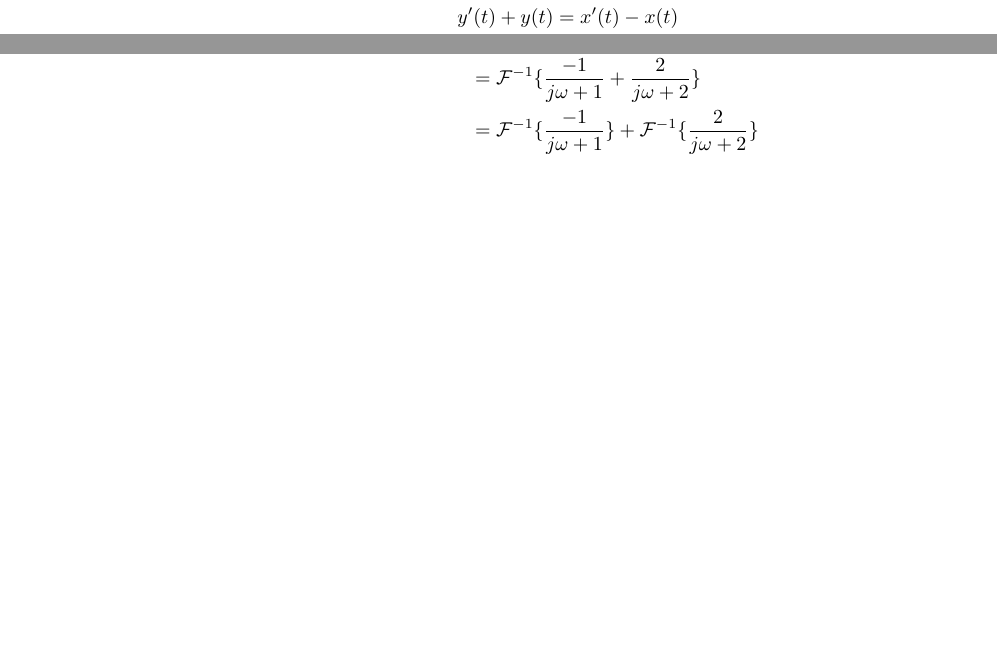
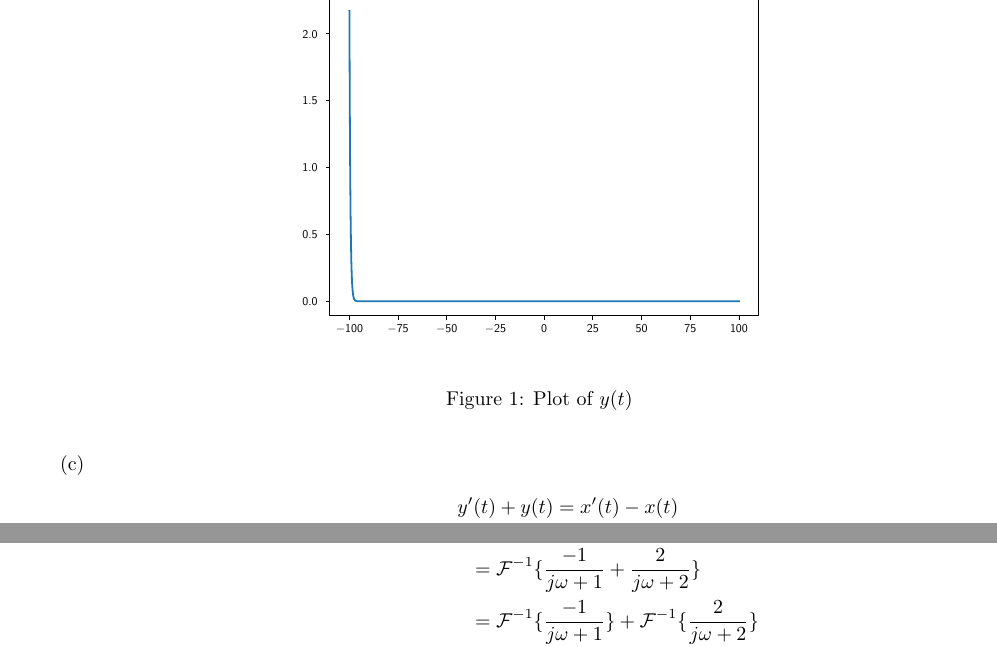
Before and after one commit to gecitemre/s6-group-projects, a LaTeX problem sheet (ceng384/hw4/hw4.tex, which reads ceng384/hw4/figures/q1c.pgf): two parts of pages 2 and 4 of 7 before the commit and two parts of pages 2 and 5 of 8 after it, joined at a grey line, cut at the place of the change, the shorter picture padded with empty space. Compiled offline with pdfLaTeX.

Commit message:
add q1c figure

```diff
--- /dev/null
+++ b/ceng384/hw4/figures/q1c.pgf
@@ -0,0 +1,504 @@
+%% Creator: Matplotlib, PGF backend
+%%
+%% To include the figure in your LaTeX document, write
+%%   \input{<filename>.pgf}
+%%
+%% Make sure the required packages are loaded in your preamble
+%%   \usepackage{pgf}
+%%
+%% Also ensure that all the required font packages are loaded; for instance,
+%% the lmodern package is sometimes necessary when using math font.
+%%   \usepackage{lmodern}
+%%
+%% Figures using additional raster images can only be included by \input if
+%% they are in the same directory as the main LaTeX file. For loading figures
+%% from other directories you can use the `import` package
+%%   \usepackage{import}
+%%
+%% and then include the figures with
+%%   \import{<path to file>}{<filename>.pgf}
+%%
+%% Matplotlib used the following preamble
+%%
+%%   \usepackage{fontspec}
+%%   \setmainfont{DejaVuSerif.ttf}[Path=\detokenize{/home/emre/.local/lib/python3.10/site-packages/matplotlib/mpl-data/fonts/ttf/}]
+%%   \setsansfont{DejaVuSans.ttf}[Path=\detokenize{/home/emre/.local/lib/python3.10/site-packages/matplotlib/mpl-data/fonts/ttf/}]
+%%   \setmonofont{DejaVuSansMono.ttf}[Path=\detokenize{/home/emre/.local/lib/python3.10/site-packages/matplotlib/mpl-data/fonts/ttf/}]
+%%   \makeatletter\@ifpackageloaded{underscore}{}{\usepackage[strings]{underscore}}\makeatother
+%%
+\begingroup%
+\makeatletter%
+\begin{pgfpicture}%
+\pgfpathrectangle{\pgfpointorigin}{\pgfqpoint{6.400000in}{4.800000in}}%
+\pgfusepath{use as bounding box, clip}%
+\begin{pgfscope}%
+\pgfsetbuttcap%
+\pgfsetmiterjoin%
+\definecolor{currentfill}{rgb}{1.000000,1.000000,1.000000}%
+\pgfsetfillcolor{currentfill}%
+\pgfsetlinewidth{0.000000pt}%
+\definecolor{currentstroke}{rgb}{1.000000,1.000000,1.000000}%
+\pgfsetstrokecolor{currentstroke}%
+\pgfsetdash{}{0pt}%
+\pgfpathmoveto{\pgfqpoint{0.000000in}{0.000000in}}%
+\pgfpathlineto{\pgfqpoint{6.400000in}{0.000000in}}%
+\pgfpathlineto{\pgfqpoint{6.400000in}{4.800000in}}%
+\pgfpathlineto{\pgfqpoint{0.000000in}{4.800000in}}%
+\pgfpathlineto{\pgfqpoint{0.000000in}{0.000000in}}%
+\pgfpathclose%
+\pgfusepath{fill}%
+\end{pgfscope}%
+\begin{pgfscope}%
+\pgfsetbuttcap%
+\pgfsetmiterjoin%
+\definecolor{currentfill}{rgb}{1.000000,1.000000,1.000000}%
+\pgfsetfillcolor{currentfill}%
+\pgfsetlinewidth{0.000000pt}%
+\definecolor{currentstroke}{rgb}{0.000000,0.000000,0.000000}%
+\pgfsetstrokecolor{currentstroke}%
+\pgfsetstrokeopacity{0.000000}%
+\pgfsetdash{}{0pt}%
+\pgfpathmoveto{\pgfqpoint{0.800000in}{0.528000in}}%
+\pgfpathlineto{\pgfqpoint{5.760000in}{0.528000in}}%
+\pgfpathlineto{\pgfqpoint{5.760000in}{4.224000in}}%
+\pgfpathlineto{\pgfqpoint{0.800000in}{4.224000in}}%
+\pgfpathlineto{\pgfqpoint{0.800000in}{0.528000in}}%
+\pgfpathclose%
+\pgfusepath{fill}%
+\end{pgfscope}%
+\begin{pgfscope}%
+\pgfsetbuttcap%
+\pgfsetroundjoin%
+\definecolor{currentfill}{rgb}{0.000000,0.000000,0.000000}%
+\pgfsetfillcolor{currentfill}%
+\pgfsetlinewidth{0.803000pt}%
+\definecolor{currentstroke}{rgb}{0.000000,0.000000,0.000000}%
+\pgfsetstrokecolor{currentstroke}%
+\pgfsetdash{}{0pt}%
+\pgfsys@defobject{currentmarker}{\pgfqpoint{0.000000in}{-0.048611in}}{\pgfqpoint{0.000000in}{0.000000in}}{%
+\pgfpathmoveto{\pgfqpoint{0.000000in}{0.000000in}}%
+\pgfpathlineto{\pgfqpoint{0.000000in}{-0.048611in}}%
+\pgfusepath{stroke,fill}%
+}%
+\begin{pgfscope}%
+\pgfsys@transformshift{1.025455in}{0.528000in}%
+\pgfsys@useobject{currentmarker}{}%
+\end{pgfscope}%
+\end{pgfscope}%
+\begin{pgfscope}%
+\definecolor{textcolor}{rgb}{0.000000,0.000000,0.000000}%
+\pgfsetstrokecolor{textcolor}%
+\pgfsetfillcolor{textcolor}%
+\pgftext[x=1.025455in,y=0.430778in,,top]{\color{textcolor}\sffamily\fontsize{10.000000}{12.000000}\selectfont \ensuremath{-}100}%
+\end{pgfscope}%
+\begin{pgfscope}%
+\pgfsetbuttcap%
+\pgfsetroundjoin%
+\definecolor{currentfill}{rgb}{0.000000,0.000000,0.000000}%
+\pgfsetfillcolor{currentfill}%
+\pgfsetlinewidth{0.803000pt}%
+\definecolor{currentstroke}{rgb}{0.000000,0.000000,0.000000}%
+\pgfsetstrokecolor{currentstroke}%
+\pgfsetdash{}{0pt}%
+\pgfsys@defobject{currentmarker}{\pgfqpoint{0.000000in}{-0.048611in}}{\pgfqpoint{0.000000in}{0.000000in}}{%
+\pgfpathmoveto{\pgfqpoint{0.000000in}{0.000000in}}%
+\pgfpathlineto{\pgfqpoint{0.000000in}{-0.048611in}}%
+\pgfusepath{stroke,fill}%
+}%
+\begin{pgfscope}%
+\pgfsys@transformshift{1.589091in}{0.528000in}%
+\pgfsys@useobject{currentmarker}{}%
+\end{pgfscope}%
+\end{pgfscope}%
+\begin{pgfscope}%
+\definecolor{textcolor}{rgb}{0.000000,0.000000,0.000000}%
+\pgfsetstrokecolor{textcolor}%
+\pgfsetfillcolor{textcolor}%
+\pgftext[x=1.589091in,y=0.430778in,,top]{\color{textcolor}\sffamily\fontsize{10.000000}{12.000000}\selectfont \ensuremath{-}75}%
+\end{pgfscope}%
+\begin{pgfscope}%
+\pgfsetbuttcap%
+\pgfsetroundjoin%
+\definecolor{currentfill}{rgb}{0.000000,0.000000,0.000000}%
+\pgfsetfillcolor{currentfill}%
+\pgfsetlinewidth{0.803000pt}%
+\definecolor{currentstroke}{rgb}{0.000000,0.000000,0.000000}%
+\pgfsetstrokecolor{currentstroke}%
+\pgfsetdash{}{0pt}%
+\pgfsys@defobject{currentmarker}{\pgfqpoint{0.000000in}{-0.048611in}}{\pgfqpoint{0.000000in}{0.000000in}}{%
+\pgfpathmoveto{\pgfqpoint{0.000000in}{0.000000in}}%
+\pgfpathlineto{\pgfqpoint{0.000000in}{-0.048611in}}%
+\pgfusepath{stroke,fill}%
+}%
+\begin{pgfscope}%
+\pgfsys@transformshift{2.152727in}{0.528000in}%
+\pgfsys@useobject{currentmarker}{}%
+\end{pgfscope}%
+\end{pgfscope}%
+\begin{pgfscope}%
+\definecolor{textcolor}{rgb}{0.000000,0.000000,0.000000}%
+\pgfsetstrokecolor{textcolor}%
+\pgfsetfillcolor{textcolor}%
+\pgftext[x=2.152727in,y=0.430778in,,top]{\color{textcolor}\sffamily\fontsize{10.000000}{12.000000}\selectfont \ensuremath{-}50}%
+\end{pgfscope}%
+\begin{pgfscope}%
+\pgfsetbuttcap%
+\pgfsetroundjoin%
+\definecolor{currentfill}{rgb}{0.000000,0.000000,0.000000}%
+\pgfsetfillcolor{currentfill}%
+\pgfsetlinewidth{0.803000pt}%
+\definecolor{currentstroke}{rgb}{0.000000,0.000000,0.000000}%
+\pgfsetstrokecolor{currentstroke}%
+\pgfsetdash{}{0pt}%
+\pgfsys@defobject{currentmarker}{\pgfqpoint{0.000000in}{-0.048611in}}{\pgfqpoint{0.000000in}{0.000000in}}{%
+\pgfpathmoveto{\pgfqpoint{0.000000in}{0.000000in}}%
+\pgfpathlineto{\pgfqpoint{0.000000in}{-0.048611in}}%
+\pgfusepath{stroke,fill}%
+}%
+\begin{pgfscope}%
+\pgfsys@transformshift{2.716364in}{0.528000in}%
+\pgfsys@useobject{currentmarker}{}%
+\end{pgfscope}%
+\end{pgfscope}%
+\begin{pgfscope}%
+\definecolor{textcolor}{rgb}{0.000000,0.000000,0.000000}%
+\pgfsetstrokecolor{textcolor}%
+\pgfsetfillcolor{textcolor}%
+\pgftext[x=2.716364in,y=0.430778in,,top]{\color{textcolor}\sffamily\fontsize{10.000000}{12.000000}\selectfont \ensuremath{-}25}%
+\end{pgfscope}%
+\begin{pgfscope}%
+\pgfsetbuttcap%
+\pgfsetroundjoin%
+\definecolor{currentfill}{rgb}{0.000000,0.000000,0.000000}%
+\pgfsetfillcolor{currentfill}%
+\pgfsetlinewidth{0.803000pt}%
+\definecolor{currentstroke}{rgb}{0.000000,0.000000,0.000000}%
+\pgfsetstrokecolor{currentstroke}%
+\pgfsetdash{}{0pt}%
+\pgfsys@defobject{currentmarker}{\pgfqpoint{0.000000in}{-0.048611in}}{\pgfqpoint{0.000000in}{0.000000in}}{%
+\pgfpathmoveto{\pgfqpoint{0.000000in}{0.000000in}}%
+\pgfpathlineto{\pgfqpoint{0.000000in}{-0.048611in}}%
+\pgfusepath{stroke,fill}%
+}%
+\begin{pgfscope}%
+\pgfsys@transformshift{3.280000in}{0.528000in}%
+\pgfsys@useobject{currentmarker}{}%
+\end{pgfscope}%
+\end{pgfscope}%
+\begin{pgfscope}%
+\definecolor{textcolor}{rgb}{0.000000,0.000000,0.000000}%
+\pgfsetstrokecolor{textcolor}%
+\pgfsetfillcolor{textcolor}%
+\pgftext[x=3.280000in,y=0.430778in,,top]{\color{textcolor}\sffamily\fontsize{10.000000}{12.000000}\selectfont 0}%
+\end{pgfscope}%
+\begin{pgfscope}%
+\pgfsetbuttcap%
+\pgfsetroundjoin%
+\definecolor{currentfill}{rgb}{0.000000,0.000000,0.000000}%
+\pgfsetfillcolor{currentfill}%
+\pgfsetlinewidth{0.803000pt}%
+\definecolor{currentstroke}{rgb}{0.000000,0.000000,0.000000}%
+\pgfsetstrokecolor{currentstroke}%
+\pgfsetdash{}{0pt}%
+\pgfsys@defobject{currentmarker}{\pgfqpoint{0.000000in}{-0.048611in}}{\pgfqpoint{0.000000in}{0.000000in}}{%
+\pgfpathmoveto{\pgfqpoint{0.000000in}{0.000000in}}%
+\pgfpathlineto{\pgfqpoint{0.000000in}{-0.048611in}}%
+\pgfusepath{stroke,fill}%
+}%
+\begin{pgfscope}%
+\pgfsys@transformshift{3.843636in}{0.528000in}%
+\pgfsys@useobject{currentmarker}{}%
+\end{pgfscope}%
+\end{pgfscope}%
+\begin{pgfscope}%
+\definecolor{textcolor}{rgb}{0.000000,0.000000,0.000000}%
+\pgfsetstrokecolor{textcolor}%
+\pgfsetfillcolor{textcolor}%
+\pgftext[x=3.843636in,y=0.430778in,,top]{\color{textcolor}\sffamily\fontsize{10.000000}{12.000000}\selectfont 25}%
+\end{pgfscope}%
+\begin{pgfscope}%
+\pgfsetbuttcap%
+\pgfsetroundjoin%
+\definecolor{currentfill}{rgb}{0.000000,0.000000,0.000000}%
+\pgfsetfillcolor{currentfill}%
+\pgfsetlinewidth{0.803000pt}%
+\definecolor{currentstroke}{rgb}{0.000000,0.000000,0.000000}%
+\pgfsetstrokecolor{currentstroke}%
+\pgfsetdash{}{0pt}%
+\pgfsys@defobject{currentmarker}{\pgfqpoint{0.000000in}{-0.048611in}}{\pgfqpoint{0.000000in}{0.000000in}}{%
+\pgfpathmoveto{\pgfqpoint{0.000000in}{0.000000in}}%
+\pgfpathlineto{\pgfqpoint{0.000000in}{-0.048611in}}%
+\pgfusepath{stroke,fill}%
+}%
+\begin{pgfscope}%
+\pgfsys@transformshift{4.407273in}{0.528000in}%
+\pgfsys@useobject{currentmarker}{}%
+\end{pgfscope}%
+\end{pgfscope}%
+\begin{pgfscope}%
+\definecolor{textcolor}{rgb}{0.000000,0.000000,0.000000}%
+\pgfsetstrokecolor{textcolor}%
+\pgfsetfillcolor{textcolor}%
+\pgftext[x=4.407273in,y=0.430778in,,top]{\color{textcolor}\sffamily\fontsize{10.000000}{12.000000}\selectfont 50}%
+\end{pgfscope}%
+\begin{pgfscope}%
+\pgfsetbuttcap%
+\pgfsetroundjoin%
+\definecolor{currentfill}{rgb}{0.000000,0.000000,0.000000}%
+\pgfsetfillcolor{currentfill}%
+\pgfsetlinewidth{0.803000pt}%
+\definecolor{currentstroke}{rgb}{0.000000,0.000000,0.000000}%
+\pgfsetstrokecolor{currentstroke}%
+\pgfsetdash{}{0pt}%
+\pgfsys@defobject{currentmarker}{\pgfqpoint{0.000000in}{-0.048611in}}{\pgfqpoint{0.000000in}{0.000000in}}{%
+\pgfpathmoveto{\pgfqpoint{0.000000in}{0.000000in}}%
+\pgfpathlineto{\pgfqpoint{0.000000in}{-0.048611in}}%
+\pgfusepath{stroke,fill}%
+}%
+\begin{pgfscope}%
+\pgfsys@transformshift{4.970909in}{0.528000in}%
+\pgfsys@useobject{currentmarker}{}%
+\end{pgfscope}%
+\end{pgfscope}%
+\begin{pgfscope}%
+\definecolor{textcolor}{rgb}{0.000000,0.000000,0.000000}%
+\pgfsetstrokecolor{textcolor}%
+\pgfsetfillcolor{textcolor}%
+\pgftext[x=4.970909in,y=0.430778in,,top]{\color{textcolor}\sffamily\fontsize{10.000000}{12.000000}\selectfont 75}%
+\end{pgfscope}%
+\begin{pgfscope}%
+\pgfsetbuttcap%
+\pgfsetroundjoin%
+\definecolor{currentfill}{rgb}{0.000000,0.000000,0.000000}%
+\pgfsetfillcolor{currentfill}%
+\pgfsetlinewidth{0.803000pt}%
+\definecolor{currentstroke}{rgb}{0.000000,0.000000,0.000000}%
+\pgfsetstrokecolor{currentstroke}%
+\pgfsetdash{}{0pt}%
+\pgfsys@defobject{currentmarker}{\pgfqpoint{0.000000in}{-0.048611in}}{\pgfqpoint{0.000000in}{0.000000in}}{%
+\pgfpathmoveto{\pgfqpoint{0.000000in}{0.000000in}}%
+\pgfpathlineto{\pgfqpoint{0.000000in}{-0.048611in}}%
+\pgfusepath{stroke,fill}%
+}%
+\begin{pgfscope}%
+\pgfsys@transformshift{5.534545in}{0.528000in}%
+\pgfsys@useobject{currentmarker}{}%
+\end{pgfscope}%
+\end{pgfscope}%
+\begin{pgfscope}%
+\definecolor{textcolor}{rgb}{0.000000,0.000000,0.000000}%
+\pgfsetstrokecolor{textcolor}%
+\pgfsetfillcolor{textcolor}%
+\pgftext[x=5.534545in,y=0.430778in,,top]{\color{textcolor}\sffamily\fontsize{10.000000}{12.000000}\selectfont 100}%
+\end{pgfscope}%
+\begin{pgfscope}%
+\pgfsetbuttcap%
+\pgfsetroundjoin%
+\definecolor{currentfill}{rgb}{0.000000,0.000000,0.000000}%
+\pgfsetfillcolor{currentfill}%
+\pgfsetlinewidth{0.803000pt}%
+\definecolor{currentstroke}{rgb}{0.000000,0.000000,0.000000}%
+\pgfsetstrokecolor{currentstroke}%
+\pgfsetdash{}{0pt}%
+\pgfsys@defobject{currentmarker}{\pgfqpoint{-0.048611in}{0.000000in}}{\pgfqpoint{-0.000000in}{0.000000in}}{%
+\pgfpathmoveto{\pgfqpoint{-0.000000in}{0.000000in}}%
+\pgfpathlineto{\pgfqpoint{-0.048611in}{0.000000in}}%
+\pgfusepath{stroke,fill}%
+}%
+\begin{pgfscope}%
+\pgfsys@transformshift{0.800000in}{0.696000in}%
+\pgfsys@useobject{currentmarker}{}%
+\end{pgfscope}%
+\end{pgfscope}%
+\begin{pgfscope}%
+\definecolor{textcolor}{rgb}{0.000000,0.000000,0.000000}%
+\pgfsetstrokecolor{textcolor}%
+\pgfsetfillcolor{textcolor}%
+\pgftext[x=0.481898in, y=0.643238in, left, base]{\color{textcolor}\sffamily\fontsize{10.000000}{12.000000}\selectfont 0.0}%
+\end{pgfscope}%
+\begin{pgfscope}%
+\pgfsetbuttcap%
+\pgfsetroundjoin%
+\definecolor{currentfill}{rgb}{0.000000,0.000000,0.000000}%
+\pgfsetfillcolor{currentfill}%
+\pgfsetlinewidth{0.803000pt}%
+\definecolor{currentstroke}{rgb}{0.000000,0.000000,0.000000}%
+\pgfsetstrokecolor{currentstroke}%
+\pgfsetdash{}{0pt}%
+\pgfsys@defobject{currentmarker}{\pgfqpoint{-0.048611in}{0.000000in}}{\pgfqpoint{-0.000000in}{0.000000in}}{%
+\pgfpathmoveto{\pgfqpoint{-0.000000in}{0.000000in}}%
+\pgfpathlineto{\pgfqpoint{-0.048611in}{0.000000in}}%
+\pgfusepath{stroke,fill}%
+}%
+\begin{pgfscope}%
+\pgfsys@transformshift{0.800000in}{1.470982in}%
+\pgfsys@useobject{currentmarker}{}%
+\end{pgfscope}%
+\end{pgfscope}%
+\begin{pgfscope}%
+\definecolor{textcolor}{rgb}{0.000000,0.000000,0.000000}%
+\pgfsetstrokecolor{textcolor}%
+\pgfsetfillcolor{textcolor}%
+\pgftext[x=0.481898in, y=1.418221in, left, base]{\color{textcolor}\sffamily\fontsize{10.000000}{12.000000}\selectfont 0.5}%
+\end{pgfscope}%
+\begin{pgfscope}%
+\pgfsetbuttcap%
+\pgfsetroundjoin%
+\definecolor{currentfill}{rgb}{0.000000,0.000000,0.000000}%
+\pgfsetfillcolor{currentfill}%
+\pgfsetlinewidth{0.803000pt}%
+\definecolor{currentstroke}{rgb}{0.000000,0.000000,0.000000}%
+\pgfsetstrokecolor{currentstroke}%
+\pgfsetdash{}{0pt}%
+\pgfsys@defobject{currentmarker}{\pgfqpoint{-0.048611in}{0.000000in}}{\pgfqpoint{-0.000000in}{0.000000in}}{%
+\pgfpathmoveto{\pgfqpoint{-0.000000in}{0.000000in}}%
+\pgfpathlineto{\pgfqpoint{-0.048611in}{0.000000in}}%
+\pgfusepath{stroke,fill}%
+}%
+\begin{pgfscope}%
+\pgfsys@transformshift{0.800000in}{2.245964in}%
+\pgfsys@useobject{currentmarker}{}%
+\end{pgfscope}%
+\end{pgfscope}%
+\begin{pgfscope}%
+\definecolor{textcolor}{rgb}{0.000000,0.000000,0.000000}%
+\pgfsetstrokecolor{textcolor}%
+\pgfsetfillcolor{textcolor}%
+\pgftext[x=0.481898in, y=2.193203in, left, base]{\color{textcolor}\sffamily\fontsize{10.000000}{12.000000}\selectfont 1.0}%
+\end{pgfscope}%
+\begin{pgfscope}%
+\pgfsetbuttcap%
+\pgfsetroundjoin%
+\definecolor{currentfill}{rgb}{0.000000,0.000000,0.000000}%
+\pgfsetfillcolor{currentfill}%
+\pgfsetlinewidth{0.803000pt}%
+\definecolor{currentstroke}{rgb}{0.000000,0.000000,0.000000}%
+\pgfsetstrokecolor{currentstroke}%
+\pgfsetdash{}{0pt}%
+\pgfsys@defobject{currentmarker}{\pgfqpoint{-0.048611in}{0.000000in}}{\pgfqpoint{-0.000000in}{0.000000in}}{%
+\pgfpathmoveto{\pgfqpoint{-0.000000in}{0.000000in}}%
+\pgfpathlineto{\pgfqpoint{-0.048611in}{0.000000in}}%
+\pgfusepath{stroke,fill}%
+}%
+\begin{pgfscope}%
+\pgfsys@transformshift{0.800000in}{3.020946in}%
+\pgfsys@useobject{currentmarker}{}%
+\end{pgfscope}%
+\end{pgfscope}%
+\begin{pgfscope}%
+\definecolor{textcolor}{rgb}{0.000000,0.000000,0.000000}%
+\pgfsetstrokecolor{textcolor}%
+\pgfsetfillcolor{textcolor}%
+\pgftext[x=0.481898in, y=2.968185in, left, base]{\color{textcolor}\sffamily\fontsize{10.000000}{12.000000}\selectfont 1.5}%
+\end{pgfscope}%
+\begin{pgfscope}%
+\pgfsetbuttcap%
+\pgfsetroundjoin%
+\definecolor{currentfill}{rgb}{0.000000,0.000000,0.000000}%
+\pgfsetfillcolor{currentfill}%
+\pgfsetlinewidth{0.803000pt}%
+\definecolor{currentstroke}{rgb}{0.000000,0.000000,0.000000}%
+\pgfsetstrokecolor{currentstroke}%
+\pgfsetdash{}{0pt}%
+\pgfsys@defobject{currentmarker}{\pgfqpoint{-0.048611in}{0.000000in}}{\pgfqpoint{-0.000000in}{0.000000in}}{%
+\pgfpathmoveto{\pgfqpoint{-0.000000in}{0.000000in}}%
+\pgfpathlineto{\pgfqpoint{-0.048611in}{0.000000in}}%
+\pgfusepath{stroke,fill}%
+}%
+\begin{pgfscope}%
+\pgfsys@transformshift{0.800000in}{3.795928in}%
+\pgfsys@useobject{currentmarker}{}%
+\end{pgfscope}%
+\end{pgfscope}%
+\begin{pgfscope}%
+\definecolor{textcolor}{rgb}{0.000000,0.000000,0.000000}%
+\pgfsetstrokecolor{textcolor}%
+\pgfsetfillcolor{textcolor}%
+\pgftext[x=0.481898in, y=3.743167in, left, base]{\color{textcolor}\sffamily\fontsize{10.000000}{12.000000}\selectfont 2.0}%
+\end{pgfscope}%
+\begin{pgfscope}%
+\definecolor{textcolor}{rgb}{0.000000,0.000000,0.000000}%
+\pgfsetstrokecolor{textcolor}%
+\pgfsetfillcolor{textcolor}%
+\pgftext[x=0.800000in,y=4.265667in,left,base]{\color{textcolor}\sffamily\fontsize{10.000000}{12.000000}\selectfont 1e87}%
+\end{pgfscope}%
+\begin{pgfscope}%
+\pgfpathrectangle{\pgfqpoint{0.800000in}{0.528000in}}{\pgfqpoint{4.960000in}{3.696000in}}%
+\pgfusepath{clip}%
+\pgfsetrectcap%
+\pgfsetroundjoin%
+\pgfsetlinewidth{1.505625pt}%
+\definecolor{currentstroke}{rgb}{0.121569,0.466667,0.705882}%
+\pgfsetstrokecolor{currentstroke}%
+\pgfsetdash{}{0pt}%
+\pgfpathmoveto{\pgfqpoint{1.025455in}{4.056000in}}%
+\pgfpathlineto{\pgfqpoint{1.029968in}{2.947374in}}%
+\pgfpathlineto{\pgfqpoint{1.034482in}{2.204537in}}%
+\pgfpathlineto{\pgfqpoint{1.038995in}{1.706798in}}%
+\pgfpathlineto{\pgfqpoint{1.043509in}{1.373287in}}%
+\pgfpathlineto{\pgfqpoint{1.048023in}{1.149817in}}%
+\pgfpathlineto{\pgfqpoint{1.052536in}{1.000081in}}%
+\pgfpathlineto{\pgfqpoint{1.057050in}{0.899750in}}%
+\pgfpathlineto{\pgfqpoint{1.061563in}{0.832523in}}%
+\pgfpathlineto{\pgfqpoint{1.066077in}{0.787477in}}%
+\pgfpathlineto{\pgfqpoint{1.070591in}{0.757295in}}%
+\pgfpathlineto{\pgfqpoint{1.075104in}{0.737071in}}%
+\pgfpathlineto{\pgfqpoint{1.079618in}{0.723519in}}%
+\pgfpathlineto{\pgfqpoint{1.084131in}{0.714439in}}%
+\pgfpathlineto{\pgfqpoint{1.088645in}{0.708355in}}%
+\pgfpathlineto{\pgfqpoint{1.097672in}{0.701547in}}%
+\pgfpathlineto{\pgfqpoint{1.106699in}{0.698491in}}%
+\pgfpathlineto{\pgfqpoint{1.120240in}{0.696749in}}%
+\pgfpathlineto{\pgfqpoint{1.151835in}{0.696045in}}%
+\pgfpathlineto{\pgfqpoint{1.499383in}{0.696000in}}%
+\pgfpathlineto{\pgfqpoint{5.534545in}{0.696000in}}%
+\pgfpathlineto{\pgfqpoint{5.534545in}{0.696000in}}%
+\pgfusepath{stroke}%
+\end{pgfscope}%
+\begin{pgfscope}%
+\pgfsetrectcap%
+\pgfsetmiterjoin%
+\pgfsetlinewidth{0.803000pt}%
+\definecolor{currentstroke}{rgb}{0.000000,0.000000,0.000000}%
+\pgfsetstrokecolor{currentstroke}%
+\pgfsetdash{}{0pt}%
+\pgfpathmoveto{\pgfqpoint{0.800000in}{0.528000in}}%
+\pgfpathlineto{\pgfqpoint{0.800000in}{4.224000in}}%
+\pgfusepath{stroke}%
+\end{pgfscope}%
+\begin{pgfscope}%
+\pgfsetrectcap%
+\pgfsetmiterjoin%
+\pgfsetlinewidth{0.803000pt}%
+\definecolor{currentstroke}{rgb}{0.000000,0.000000,0.000000}%
+\pgfsetstrokecolor{currentstroke}%
+\pgfsetdash{}{0pt}%
+\pgfpathmoveto{\pgfqpoint{5.760000in}{0.528000in}}%
+\pgfpathlineto{\pgfqpoint{5.760000in}{4.224000in}}%
+\pgfusepath{stroke}%
+\end{pgfscope}%
+\begin{pgfscope}%
+\pgfsetrectcap%
+\pgfsetmiterjoin%
+\pgfsetlinewidth{0.803000pt}%
+\definecolor{currentstroke}{rgb}{0.000000,0.000000,0.000000}%
+\pgfsetstrokecolor{currentstroke}%
+\pgfsetdash{}{0pt}%
+\pgfpathmoveto{\pgfqpoint{0.800000in}{0.528000in}}%
+\pgfpathlineto{\pgfqpoint{5.760000in}{0.528000in}}%
+\pgfusepath{stroke}%
+\end{pgfscope}%
+\begin{pgfscope}%
+\pgfsetrectcap%
+\pgfsetmiterjoin%
+\pgfsetlinewidth{0.803000pt}%
+\definecolor{currentstroke}{rgb}{0.000000,0.000000,0.000000}%
+\pgfsetstrokecolor{currentstroke}%
+\pgfsetdash{}{0pt}%
+\pgfpathmoveto{\pgfqpoint{0.800000in}{4.224000in}}%
+\pgfpathlineto{\pgfqpoint{5.760000in}{4.224000in}}%
+\pgfusepath{stroke}%
+\end{pgfscope}%
+\end{pgfpicture}%
+\makeatother%
+\endgroup%
--- a/ceng384/hw4/hw4.tex
+++ b/ceng384/hw4/hw4.tex
@@ -81,6 +81,13 @@ Homework 4}
         c_1 &= -3 \\
         y(t) &= 3e^{-2t} - 3e^{-t}u(t) \\
     \end{align*}
+    \begin{figure}
+        \centering
+        \scalebox{0.6}{%
+        \input{figures/q1c.pgf}
+        }
+        \caption{Plot of $y(t)$}
+    \end{figure}
     \item Block diagram of the system:
 
         \begin{figure}[H]
```
Also changed, not shown: ceng384/hw4/20222_ceng384_hw4_v1.pdf (deleted), ceng384/hw4/Makefile, ceng384/hw4/hw4.pdf, ceng384/hw4/hw4.tex (2 more changed lines), 3 other files.
